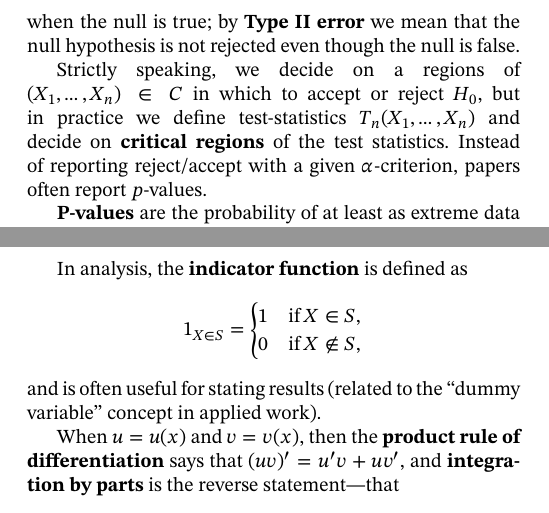
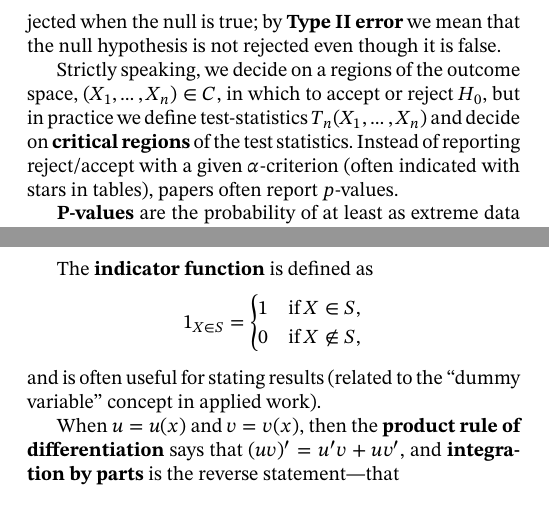
Before and after one commit to ErikOSorensen/CompactNotes, a LaTeX document (manuscript/notes.tex): two parts of pages 19 and 28 of 33, joined at a grey line, cut so that both start at the same text. Compiled offline with XeLaTeX.

Commit message:
Minor details.

```diff
--- a/manuscript/notes.tex
+++ b/manuscript/notes.tex
@@ -375,12 +375,13 @@ $H_{\!A}$. What we want is often to fix the probability of Type I error
 (``significance level'') to $\alpha=0.01,0.05,\dots$, and conditional
 on that, minimize probability of type II error. By \textbf{Type I error} we mean that
 a null hypothesis is rejected when the null is true; by \textbf{Type II error} we mean
-that the null hypothesis is not rejected even though the null is false.
+that the null hypothesis is not rejected even though it is false.
 
-Strictly speaking, we decide on a regions of $(X_1,\dots,X_n)\in C$ in which to
+Strictly speaking, we decide on a regions of the outcome space, $(X_1,\dots,X_n)\in C$, in which to
 accept or reject $H_0$, but in practice we define test-statistics
 $T_n(X_1,\dots,X_n)$ and decide on \textbf{critical regions} of the test statistics. Instead of
-reporting reject/accept with a given $\alpha$-criterion, papers often report
+reporting reject/accept with a given $\alpha$-criterion (often indicated
+with stars in tables), papers often report
 $p$-values.
 
 \textbf{P-values} are the probability of at least as extreme data given $H_0$,
@@ -569,9 +571,11 @@ least twice differentiable functions functions $m\!\!:\!\!\SR \rightarrow \SR$,
 exists a number $\xi$ between $0$ and $t$ such that \[ m(t) = m(0) + m'(0) t +
 \frac{1}{2} m''(\xi) t^2.\]
 
-In analysis, the \textbf{indicator function} is defined as
+The \textbf{indicator function} is defined as
 \[ 1_{X\in S} = \begin{cases} 1 & \text{if $X\in S$,} \\ 0 & \text{if $X\notin S$,}\end{cases}\]
 and is often useful for stating results (related to the ``dummy variable'' concept in applied work).
+
+
 
 When $u=u(x)$ and $v=v(x)$, then the \textbf{product rule of differentiation}
 says that $(u v)' = u'v + u v'$,  and \textbf{integration by parts} is the reverse statement---that
```
Also changed, not shown: manuscript/notes.tex (15 more changed lines).
